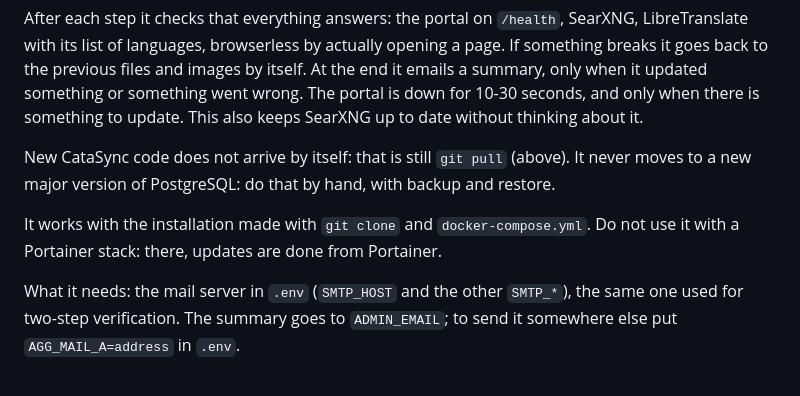
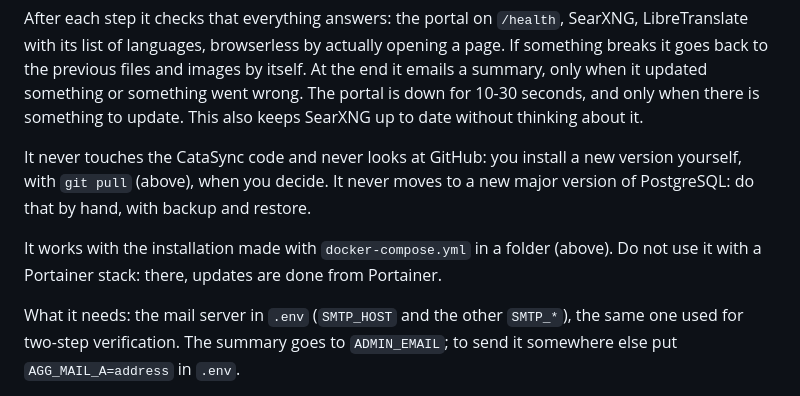
Before and after one commit to Giuseppe-sciarra/CataSync, a Markdown page: README.md, the part around the change. GitHub-like rendering.

```diff
--- a/README.md
+++ b/README.md
@@ -348,11 +348,12 @@ back to the previous files and images by itself. At the end it emails a summary,
 updated something or something went wrong. The portal is down for 10-30 seconds, and only when
 there is something to update. This also keeps SearXNG up to date without thinking about it.
 
-New CataSync code does not arrive by itself: that is still `git pull` (above). It never moves to a
+It never touches the CataSync code and never looks at GitHub: you install a new version yourself,
+with `git pull` (above), when you decide. It never moves to a
 new major version of PostgreSQL: do that by hand, with backup and restore.
 
-It works with the installation made with `git clone` and `docker-compose.yml`. Do not use it with
-a Portainer stack: there, updates are done from Portainer.
+It works with the installation made with `docker-compose.yml` in a folder (above). Do not use it
+with a Portainer stack: there, updates are done from Portainer.
 
 What it needs: the mail server in `.env` (`SMTP_HOST` and the other `SMTP_*`), the same one used for
 two-step verification. The summary goes to `ADMIN_EMAIL`; to send it somewhere else put
```
Also changed, not shown: README.it.md (+4 -3 lines).
